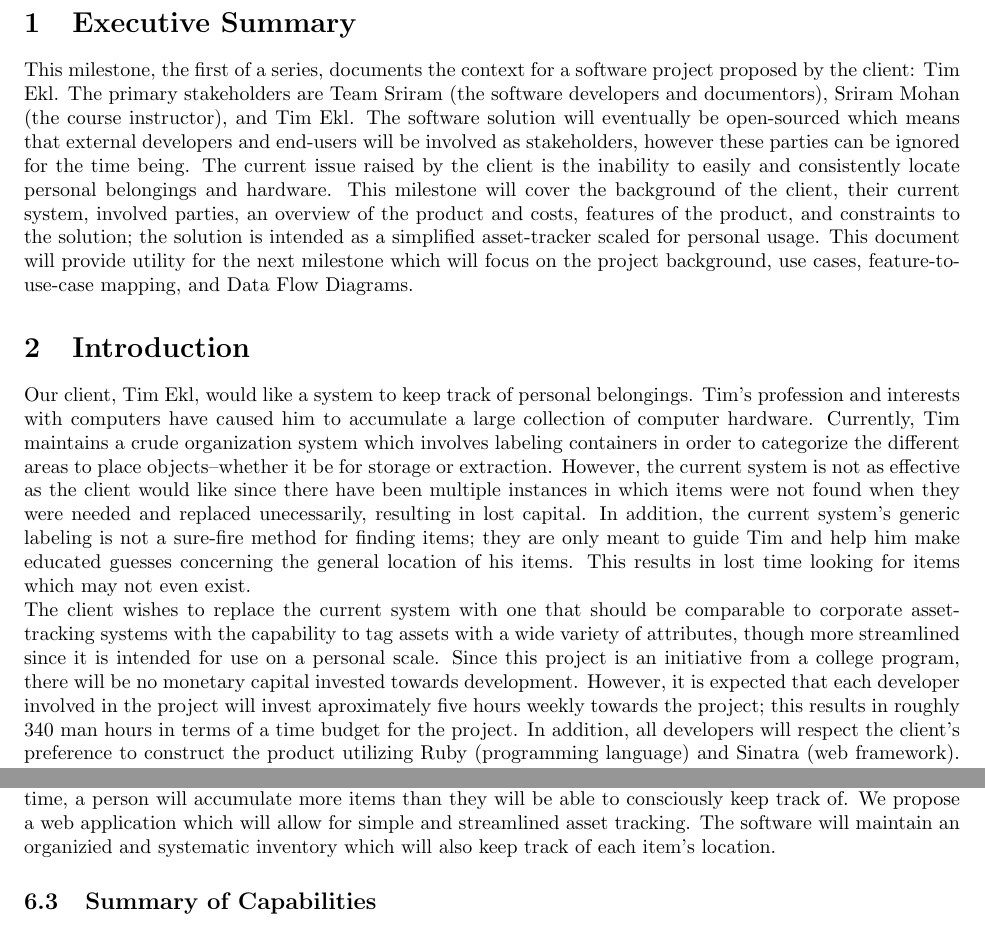
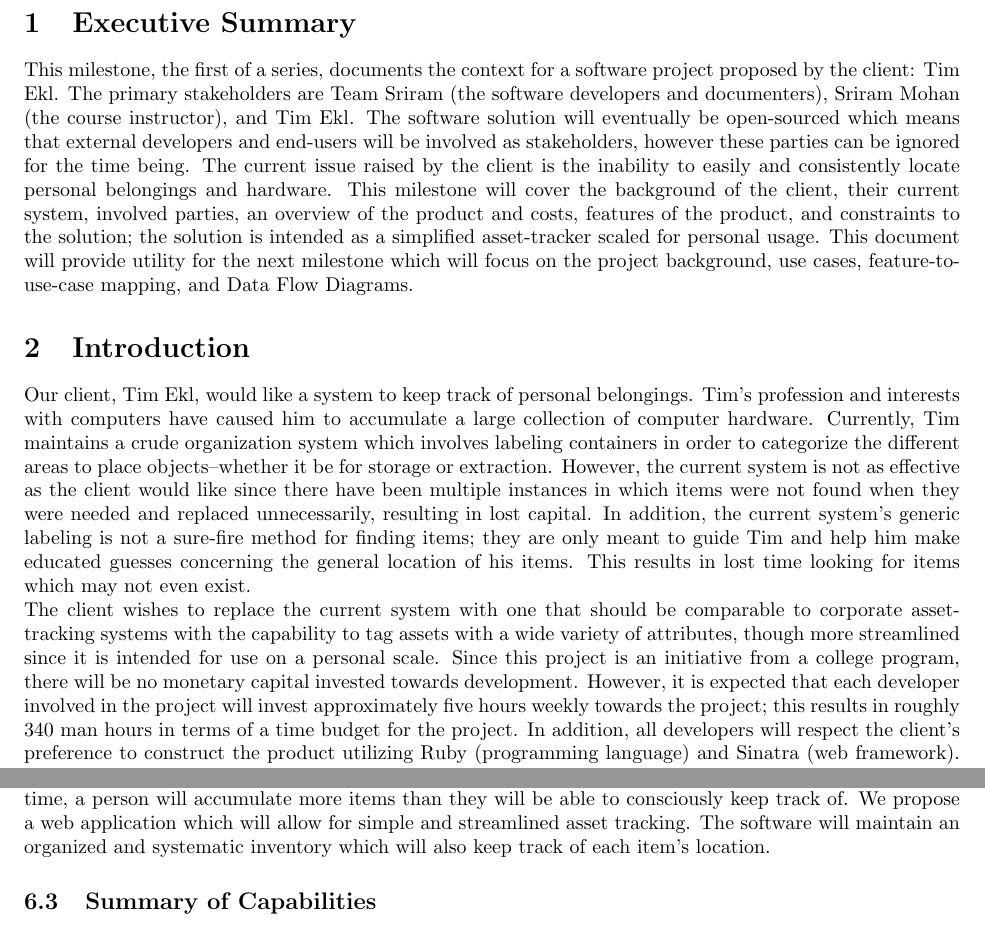
Before and after one commit to PersonalInventoryManager/Docs, a LaTeX document (Milestones/M1.tex): two parts of pages 4 and 6 of 9, joined at a grey line, cut so that both start at the same text. Compiled offline with pdfLaTeX.

Commit message:
fixed some spelling errors found by MS Word

```diff
--- a/Milestones/M1.tex
+++ b/Milestones/M1.tex
@@ -77,11 +77,11 @@
 \end{tabular}
 \clearpage
 \section{Executive Summary}
-This milestone, the first of a series, documents the context for a software project proposed by the client: Tim Ekl. The primary stakeholders are Team Sriram (the software developers and documentors), Sriram Mohan (the course instructor), and Tim Ekl.  The software solution will eventually be open-sourced which means that external developers and end-users will be involved as stakeholders, however these parties can be ignored for the time being. The current issue raised by the client is the inability to easily and consistently locate personal belongings and hardware. This milestone will cover the background of the client, their current system, involved parties, an overview of the product and costs, features of the product, and constraints to the solution; the solution is intended as a simplified asset-tracker scaled for personal usage. This document will provide utility for the next milestone which will focus on the project background, use cases, feature-to-use-case mapping, and Data Flow Diagrams.
+This milestone, the first of a series, documents the context for a software project proposed by the client: Tim Ekl. The primary stakeholders are Team Sriram (the software developers and documenters), Sriram Mohan (the course instructor), and Tim Ekl.  The software solution will eventually be open-sourced which means that external developers and end-users will be involved as stakeholders, however these parties can be ignored for the time being. The current issue raised by the client is the inability to easily and consistently locate personal belongings and hardware. This milestone will cover the background of the client, their current system, involved parties, an overview of the product and costs, features of the product, and constraints to the solution; the solution is intended as a simplified asset-tracker scaled for personal usage. This document will provide utility for the next milestone which will focus on the project background, use cases, feature-to-use-case mapping, and Data Flow Diagrams.
 
 \section{Introduction}
-Our client, Tim Ekl, would like a system to keep track of personal belongings. Tim's profession and interests with computers have caused him to accumulate a large collection of computer hardware. Currently, Tim maintains a crude organization system which involves labeling containers in order to categorize the different areas to place objects--whether it be for storage or extraction. However, the current system is not as effective as the client would like since there have been multiple instances in which items were not found when they were needed and replaced unecessarily, resulting in lost capital. In addition, the current system's generic labeling is not a sure-fire method for finding items; they are only meant to guide Tim and help him make educated guesses concerning the general location of his items. This results in lost time looking for items which may not even exist.\\
-The client wishes to replace the current system with one that should be comparable to corporate asset-tracking systems with the capability to tag assets with a wide variety of attributes, though more streamlined since it is intended for use on a personal scale. Since this project is an initiative from a college program, there will be no monetary capital invested towards development. However, it is expected that each developer involved in the project will invest aproximately five hours weekly towards the project; this results in roughly 340 man hours in terms of a time budget for the project. In addition, all developers will respect the client's preference to construct the product utilizing Ruby (programming language) and Sinatra (web framework). There exist more requirements and constraints which will be elaborated on later in this document. Ultimately the product will be a web application backed by a database.
+Our client, Tim Ekl, would like a system to keep track of personal belongings. Tim's profession and interests with computers have caused him to accumulate a large collection of computer hardware. Currently, Tim maintains a crude organization system which involves labeling containers in order to categorize the different areas to place objects--whether it be for storage or extraction. However, the current system is not as effective as the client would like since there have been multiple instances in which items were not found when they were needed and replaced unnecessarily, resulting in lost capital. In addition, the current system's generic labeling is not a sure-fire method for finding items; they are only meant to guide Tim and help him make educated guesses concerning the general location of his items. This results in lost time looking for items which may not even exist.\\
+The client wishes to replace the current system with one that should be comparable to corporate asset-tracking systems with the capability to tag assets with a wide variety of attributes, though more streamlined since it is intended for use on a personal scale. Since this project is an initiative from a college program, there will be no monetary capital invested towards development. However, it is expected that each developer involved in the project will invest approximately five hours weekly towards the project; this results in roughly 340 man hours in terms of a time budget for the project. In addition, all developers will respect the client's preference to construct the product utilizing Ruby (programming language) and Sinatra (web framework). There exist more requirements and constraints which will be elaborated on later in this document. Ultimately the product will be a web application backed by a database.
 
 \section{Client Background}
 Tim Ekl is a Rose-Hulman graduate student who possesses a significant amount of computer hardware.  He plans on using this system to be able to quickly and easily locate the equipment he wants to use.  Tim is an experienced developer and plans on maintaining the system after it is finished.
@@ -154,7 +154,7 @@
 The software will be an independent system to be hosted on the client's servers.  The product will replace the current solution by electronically keeping track of asset locations. In addition, the software will maintain data associated with each asset.
 
 \subsection{Elevator Statement}
-Everyone accumulates items that they currently have no use for, but do not want to dispose of.  Given enough time, a person will accumulate more items than they will be able to consciously keep track of. We propose a web application which will allow for simple and streamlined asset tracking. The software will maintain an organizied and systematic inventory which will also keep track of each item's location.
+Everyone accumulates items that they currently have no use for, but do not want to dispose of.  Given enough time, a person will accumulate more items than they will be able to consciously keep track of. We propose a web application which will allow for simple and streamlined asset tracking. The software will maintain an organized and systematic inventory which will also keep track of each item's location.
 
 \subsection{Summary of Capabilities}
 \begin{tabular}{ | p{4.0in} | p{2.0in} | }
```
Also changed, not shown: Milestones/M1.pdf, Milestones/M1.tex (2 more changed lines).
